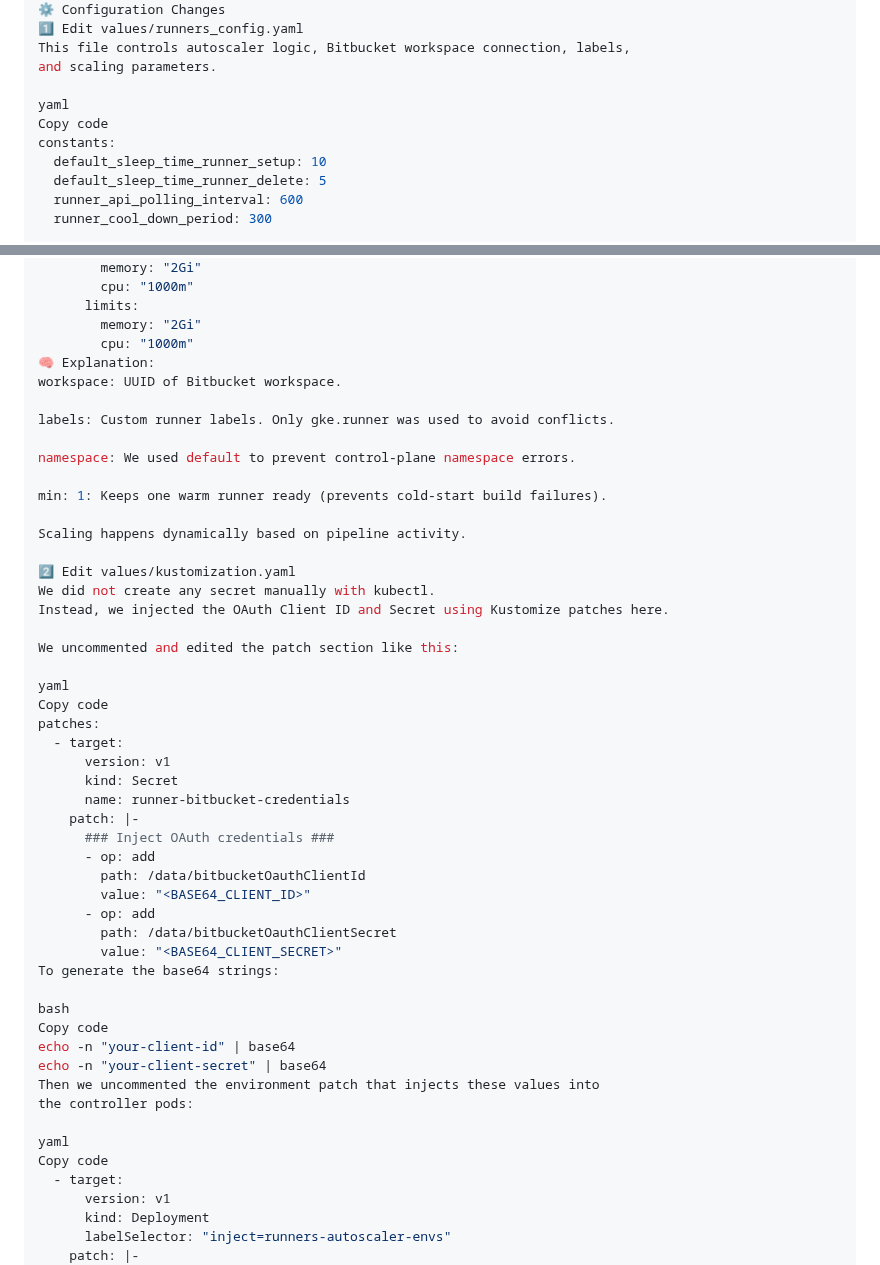
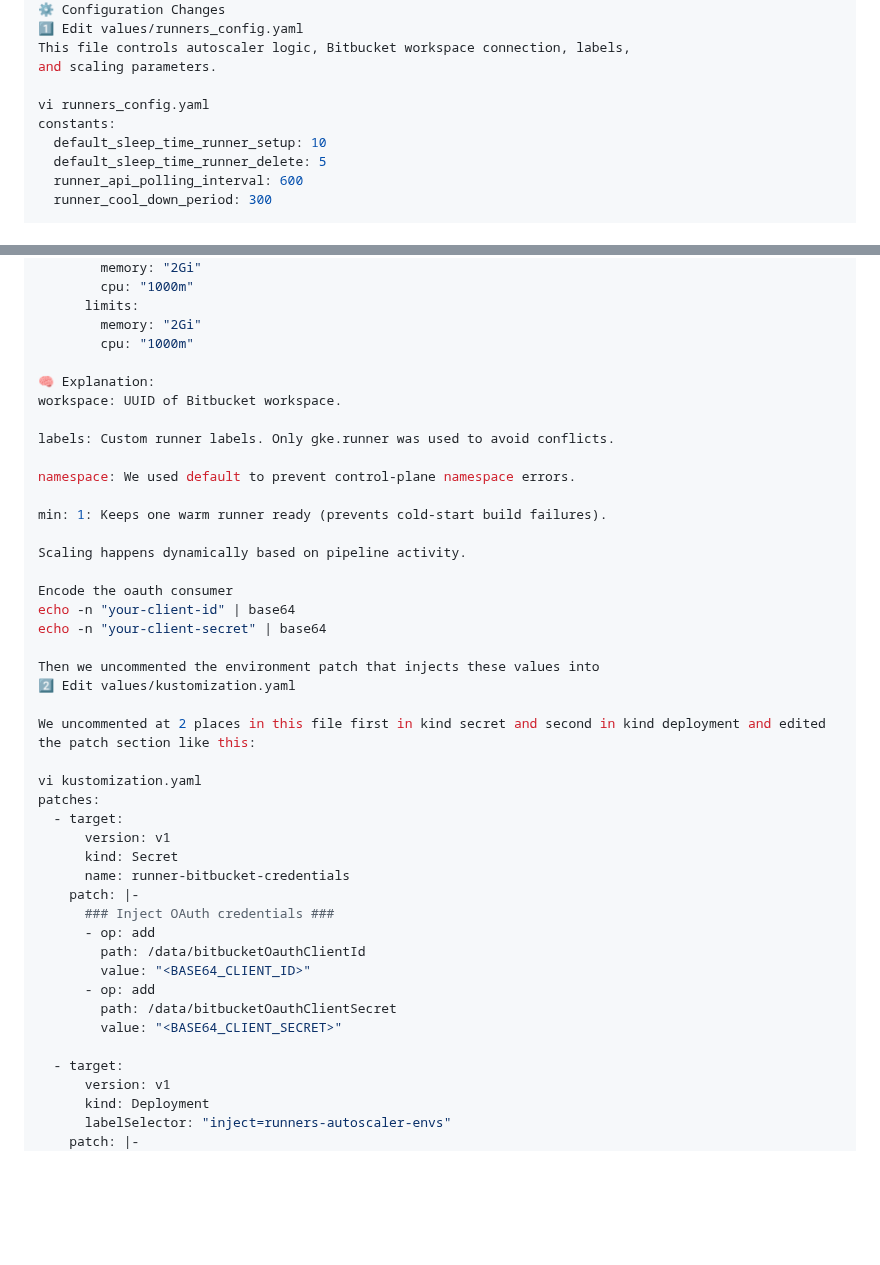
Before and after one commit to atulghodmare777/my-project, a Markdown page: bitbucket-k8s-autoscaler-runner.md, 2 parts joined by grey strips. Drawn GitHub-style; blank space fills up the shorter version.

```diff
--- a/bitbucket-k8s-autoscaler-runner.md
+++ b/bitbucket-k8s-autoscaler-runner.md
@@ -47,8 +47,7 @@ kustomize/
 This file controls autoscaler logic, Bitbucket workspace connection, labels,
 and scaling parameters.
 
-yaml
-Copy code
+vi runners_config.yaml
 constants:
   default_sleep_time_runner_setup: 10
   default_sleep_time_runner_delete: 5
@@ -76,6 +75,7 @@ groups:
       limits:
         memory: "2Gi"
         cpu: "1000m"
+
 🧠 Explanation:
 workspace: UUID of Bitbucket workspace.
 
@@ -87,14 +87,16 @@ min: 1: Keeps one warm runner ready (prevents cold-start build failures).
 
 Scaling happens dynamically based on pipeline activity.
 
+Encode the oauth consumer
+echo -n "your-client-id" | base64
+echo -n "your-client-secret" | base64
+
+Then we uncommented the environment patch that injects these values into
 2️⃣ Edit values/kustomization.yaml
-We did not create any secret manually with kubectl.
-Instead, we injected the OAuth Client ID and Secret using Kustomize patches here.
 
-We uncommented and edited the patch section like this:
+We uncommented at 2 places in this file first in kind secret and second in kind deployment and edited the patch section like this:
 
-yaml
-Copy code
+vi kustomization.yaml
 patches:
   - target:
       version: v1
@@ -108,17 +110,7 @@ patches:
       - op: add
         path: /data/bitbucketOauthClientSecret
         value: "<BASE64_CLIENT_SECRET>"
-To generate the base64 strings:
 
-bash
-Copy code
-echo -n "your-client-id" | base64
-echo -n "your-client-secret" | base64
-Then we uncommented the environment patch that injects these values into
-the controller pods:
-
-yaml
-Copy code
   - target:
       version: v1
       kind: Deployment
```
